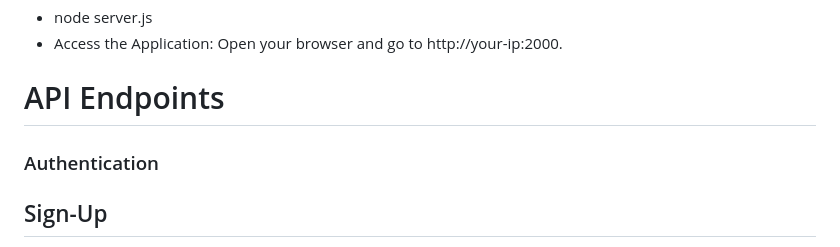
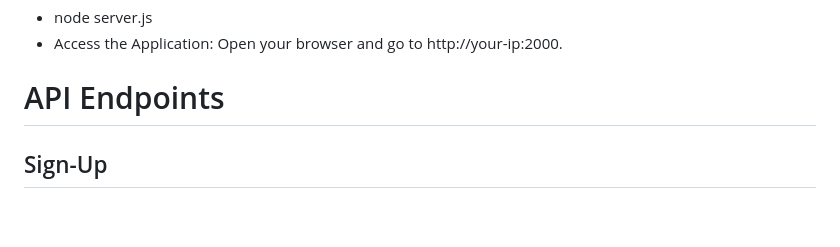
Before and after one commit to akshay2172/Course_data_Retreival, a Markdown page: README.md, the part around the change. Drawn GitHub-style; blank space fills up the shorter version.

Commit message:
initial commit

```diff
--- a/README.md
+++ b/README.md
@@ -75,7 +75,6 @@ This repository contains an authentication system built using **Node.js**, **Exp
 * Access the Application: Open your browser and go to http://your-ip:2000.
 # API Endpoints
 
- ### Authentication
  ## Sign-Up
 * POST /signup
 * Request Body :
```
